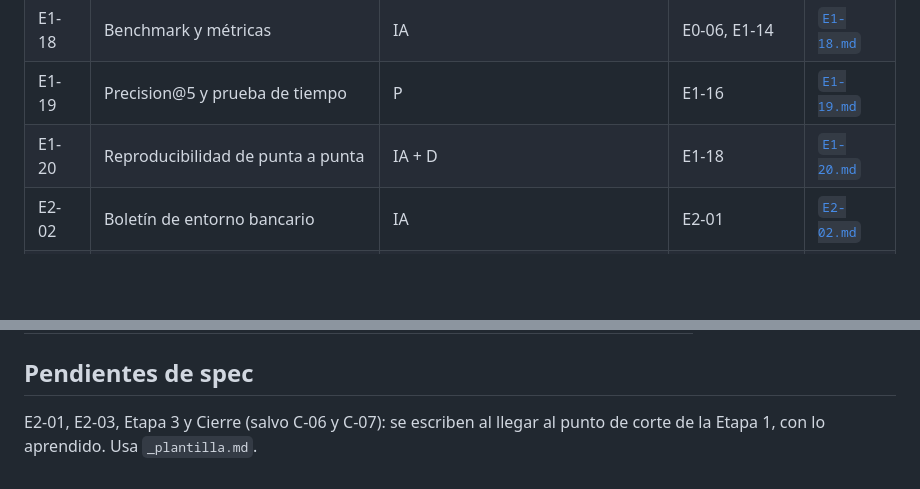
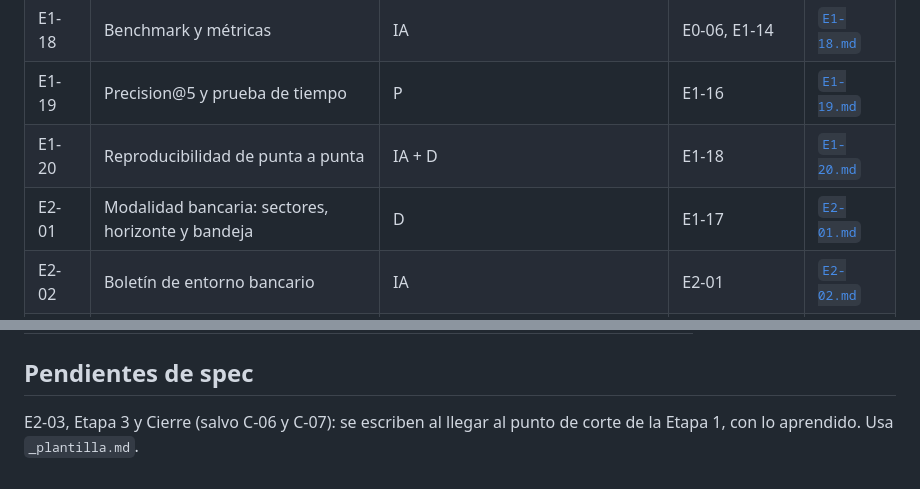
Before and after one commit to DEVHUBPTY/HACKAITHON, a Markdown page: specs/README.md, 2 parts joined by grey strips. Rendered like a GitHub page; blank space fills up the shorter version.

Commit message:
docs(E2-01): spec de la modalidad bancaria

```diff
--- a/specs/README.md
+++ b/specs/README.md
@@ -37,6 +37,7 @@ La columna **Rol** indica el área de la tarea (D = datos, IA, P = producto), no
 | E1-18 | Benchmark y métricas | IA | E0-06, E1-14 | [`E1-18.md`](E1-18.md) |
 | E1-19 | Precision@5 y prueba de tiempo | P | E1-16 | [`E1-19.md`](E1-19.md) |
 | E1-20 | Reproducibilidad de punta a punta | IA + D | E1-18 | [`E1-20.md`](E1-20.md) |
+| E2-01 | Modalidad bancaria: sectores, horizonte y bandeja | D | E1-17 | [`E2-01.md`](E2-01.md) |
 | E2-02 | Boletín de entorno bancario | IA | E2-01 | [`E2-02.md`](E2-02.md) |
 | E3-02 | Fuente D · Series agregadas de la SBP | D | E2-03 | [`E3-02.md`](E3-02.md) |
 | C-06 | Casos de demostración por caso de uso | P + D | E1-16 | [`C-06.md`](C-06.md) |
@@ -52,5 +53,5 @@ La columna **Rol** indica el área de la tarea (D = datos, IA, P = producto), no
 
 ## Pendientes de spec
 
-E2-01, E2-03, Etapa 3 y Cierre (salvo C-06 y C-07): se escriben al llegar al punto de corte de la Etapa 1, con lo aprendido.
+E2-03, Etapa 3 y Cierre (salvo C-06 y C-07): se escriben al llegar al punto de corte de la Etapa 1, con lo aprendido.
 Usa `_plantilla.md`.
```
Also changed, not shown: specs/E2-01.md (added, +38 -0 lines).
